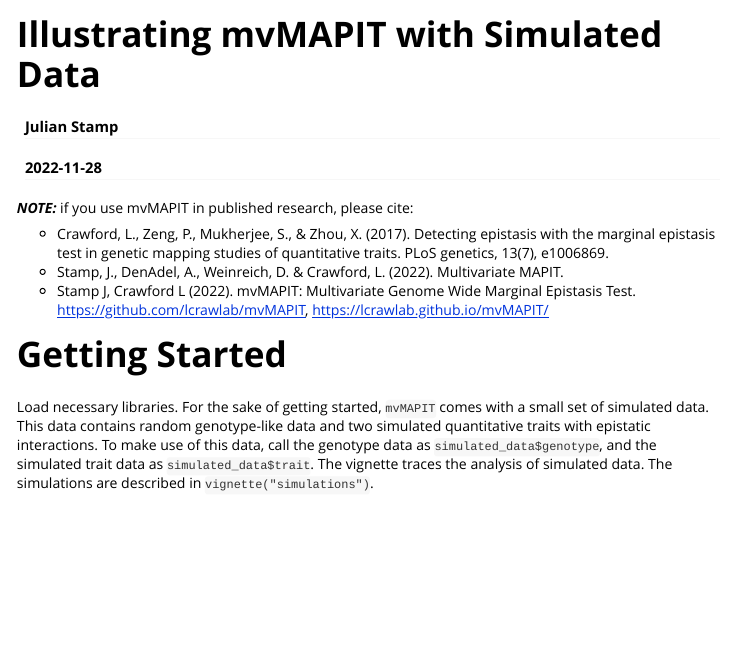
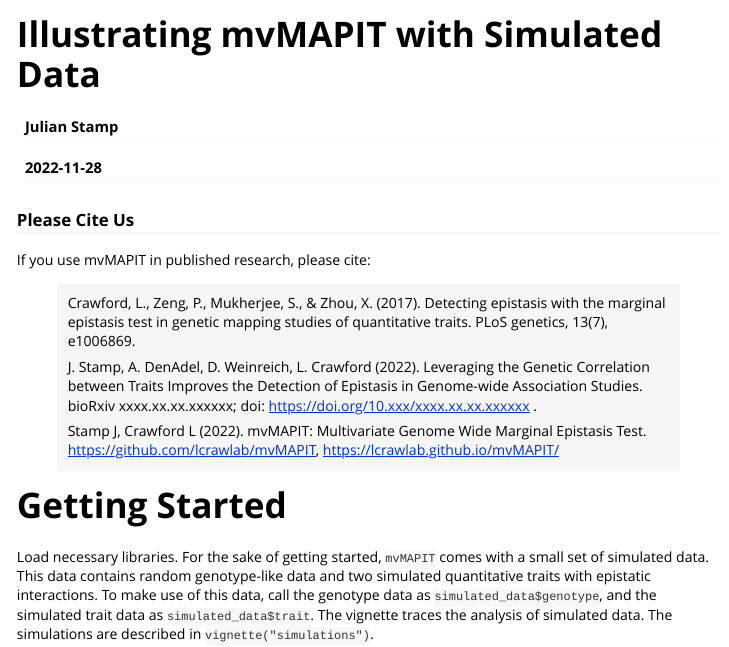
Before and after one commit to lcrawlab/mvMAPIT, an R Markdown document (vignettes/mvMAPIT.Rmd): the page in a window 1100 px wide, from its top. Rendered offline with R 4.5, knitr and Pandoc, with nearby package versions; code that draws random numbers runs with fixed seeds of ours; some code elsewhere in the file could not run offline; long lines of code are wrapped.

Commit message:
MM-89: place holder for biorxiv

````diff
--- a/vignettes/mvMAPIT.Rmd
+++ b/vignettes/mvMAPIT.Rmd
@@ -21,12 +21,22 @@ knitr::opts_chunk$set(
 library(knitr)
 ```
 
-**_NOTE:_** if you use mvMAPIT in published research, please cite:
+### Please Cite Us
 
-* Crawford, L., Zeng, P., Mukherjee, S., & Zhou, X. (2017). Detecting epistasis with the marginal epistasis test in genetic mapping studies of quantitative traits. PLoS genetics, 13(7), e1006869.
-* Stamp, J., DenAdel, A., Weinreich, D. & Crawford, L. (2022). Multivariate MAPIT.
-* Stamp J, Crawford L (2022). mvMAPIT: Multivariate Genome Wide Marginal Epistasis Test. https://github.com/lcrawlab/mvMAPIT, https://lcrawlab.github.io/mvMAPIT/
+If you use mvMAPIT in published research, please cite:
 
+>Crawford, L., Zeng, P., Mukherjee, S., & Zhou, X. (2017). Detecting epistasis
+>   with the marginal epistasis test in genetic mapping studies of quantitative
+>   traits. PLoS genetics, 13(7), e1006869.
+>
+>J. Stamp, A. DenAdel, D. Weinreich, L. Crawford (2022). Leveraging the
+>   Genetic Correlation between Traits Improves the Detection of Epistasis in
+>   Genome-wide Association Studies. bioRxiv xxxx.xx.xx.xxxxxx; doi:
+>   https://doi.org/10.xxx/xxxx.xx.xx.xxxxxx .
+>
+>Stamp J, Crawford L (2022). mvMAPIT: Multivariate Genome Wide Marginal
+>   Epistasis Test. https://github.com/lcrawlab/mvMAPIT,
+>   https://lcrawlab.github.io/mvMAPIT/
 
 # Getting Started
 Load necessary libraries. For the sake of getting started, `mvMAPIT` comes with
````
Also changed, not shown: NEWS.md (+8 -1 lines), README.md, 1 other file.
